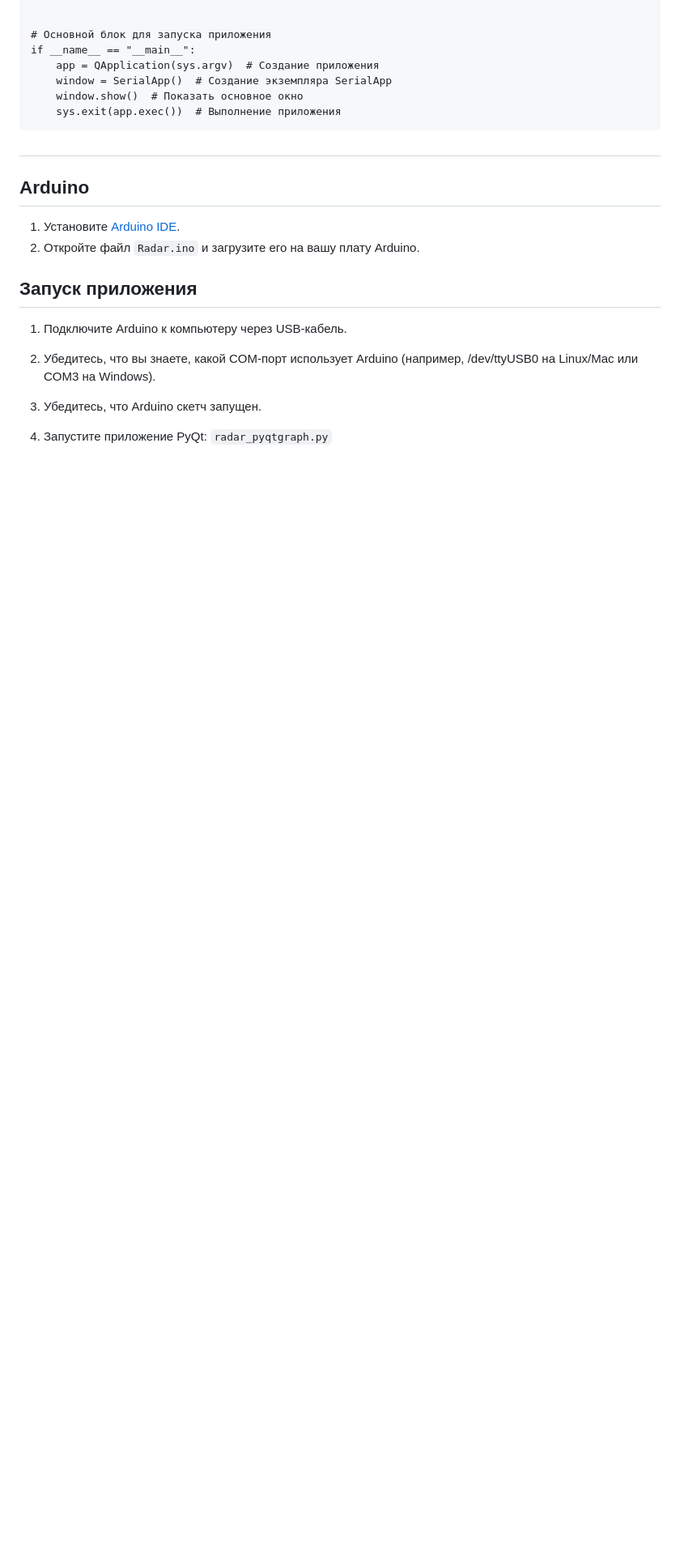
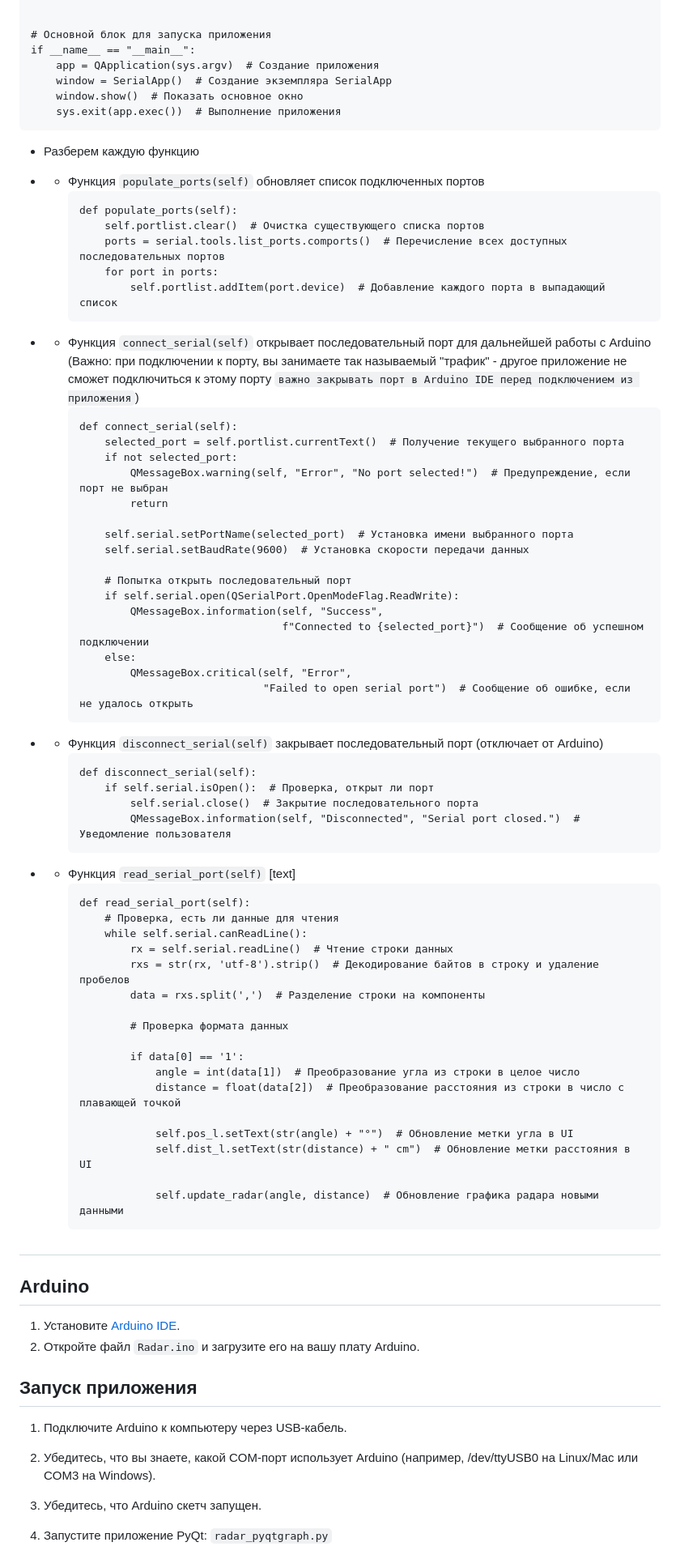
Before and after one commit to Andrew-24coop/Radar, a Markdown page: docs/Methodological-manual.md, the part around one of its changes. Shown at 81% size. Drawn GitHub-style; blank space fills up the shorter version.

````diff
--- a/docs/Methodological-manual.md
+++ b/docs/Methodological-manual.md
@@ -77,6 +77,64 @@ if __name__ == "__main__":
     sys.exit(app.exec())  # Выполнение приложения
 ```
 
+- Разберем каждую функцию
+
+- - Функция `populate_ports(self)` обновляет список подключенных портов
+    ```
+    def populate_ports(self):
+        self.portlist.clear()  # Очистка существующего списка портов
+        ports = serial.tools.list_ports.comports()  # Перечисление всех доступных последовательных портов
+        for port in ports:
+            self.portlist.addItem(port.device)  # Добавление каждого порта в выпадающий список
+    ```
+- - Функция `connect_serial(self)` открывает последовательный порт для дальнейшей работы с Arduino (Важно: при подключении к порту, вы занимаете так называемый "трафик" - другое приложение не сможет подключиться к этому порту `важно закрывать порт в Arduino IDE перед подключением из приложения`)
+    ```
+    def connect_serial(self):
+        selected_port = self.portlist.currentText()  # Получение текущего выбранного порта
+        if not selected_port:
+            QMessageBox.warning(self, "Error", "No port selected!")  # Предупреждение, если порт не выбран
+            return
+
+        self.serial.setPortName(selected_port)  # Установка имени выбранного порта
+        self.serial.setBaudRate(9600)  # Установка скорости передачи данных
+
+        # Попытка открыть последовательный порт
+        if self.serial.open(QSerialPort.OpenModeFlag.ReadWrite):
+            QMessageBox.information(self, "Success",
+                                    f"Connected to {selected_port}")  # Сообщение об успешном подключении
+        else:
+            QMessageBox.critical(self, "Error",
+                                 "Failed to open serial port")  # Сообщение об ошибке, если не удалось открыть
+    ```
+- - Функция `disconnect_serial(self)` закрывает последовательный порт (отключает от Arduino)
+    ```
+    def disconnect_serial(self):
+        if self.serial.isOpen():  # Проверка, открыт ли порт
+            self.serial.close()  # Закрытие последовательного порта
+            QMessageBox.information(self, "Disconnected", "Serial port closed.")  # Уведомление пользователя
+    ```
+- - Функция `read_serial_port(self)` [text]
+    ```
+    def read_serial_port(self):
+        # Проверка, есть ли данные для чтения
+        while self.serial.canReadLine():
+            rx = self.serial.readLine()  # Чтение строки данных
+            rxs = str(rx, 'utf-8').strip()  # Декодирование байтов в строку и удаление пробелов
+            data = rxs.split(',')  # Разделение строки на компоненты
+
+            # Проверка формата данных
+
+            if data[0] == '1':
+                angle = int(data[1])  # Преобразование угла из строки в целое число
+                distance = float(data[2])  # Преобразование расстояния из строки в число с плавающей точкой
+
+                self.pos_l.setText(str(angle) + "°")  # Обновление метки угла в UI
+                self.dist_l.setText(str(distance) + " cm")  # Обновление метки расстояния в UI
+
+                self.update_radar(angle, distance)  # Обновление графика радара новыми данными
+    ```
+
+
 
 #
 ## Arduino
````
Also changed, not shown: other parts of docs/Methodological-manual.md (+1 -1 lines).
